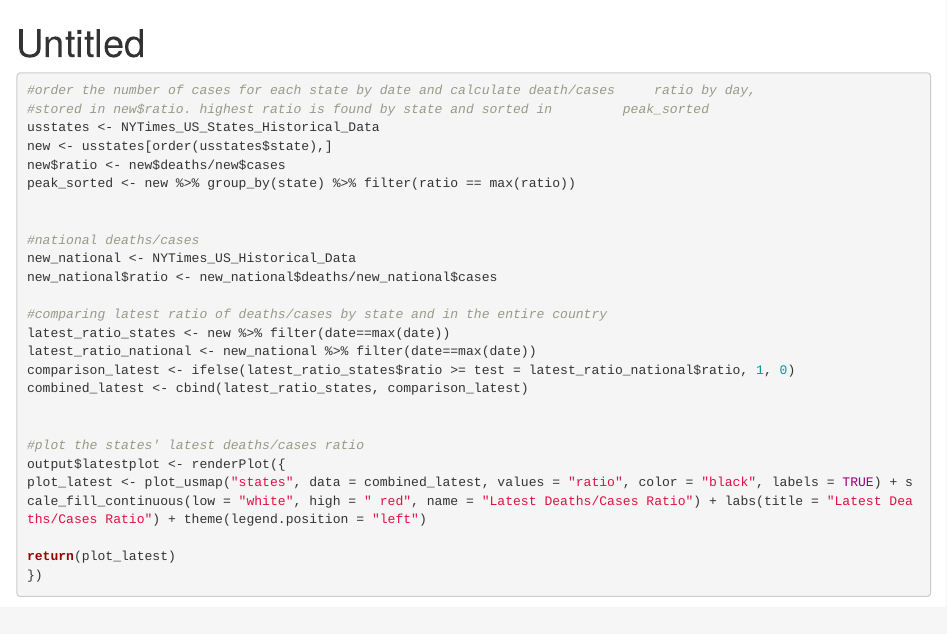
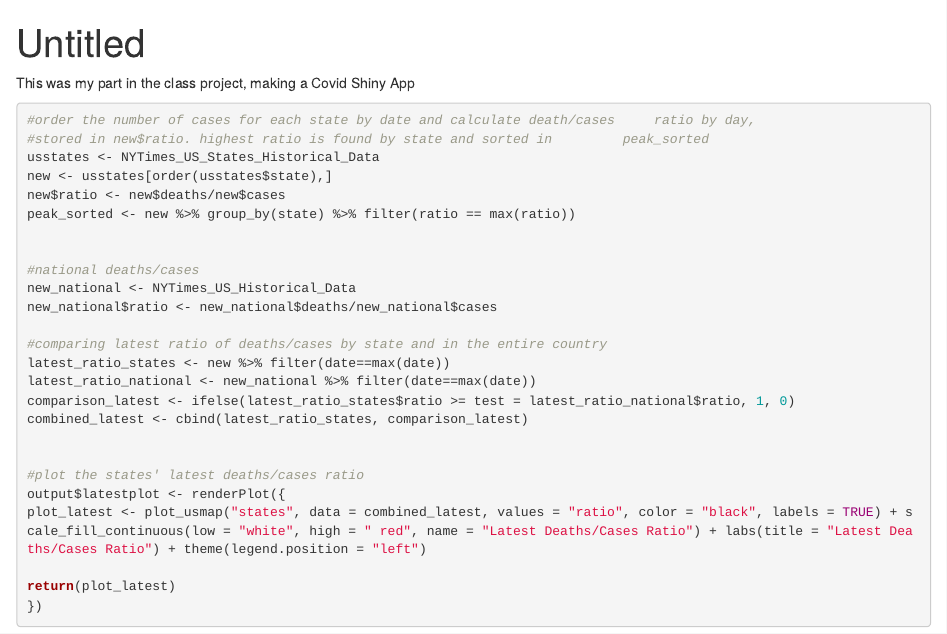
Before and after one commit to markokonjevic/school-projects, an R Markdown document (My part.Rmd): the page in a window 1100 px wide, from its top. Rendered offline with R 4.5, knitr and Pandoc, with nearby package versions.

Commit message:
My part in the class Covid Shiny App project.

````diff
--- a/My part.Rmd
+++ b/My part.Rmd
@@ -7,7 +7,10 @@ output: html_document
 knitr::opts_chunk$set(echo = TRUE)
 ```
 
+
+This was my part in the class project, making a Covid Shiny App
 ```{r}
+
 
 #order the number of cases for each state by date and calculate death/cases     ratio by day,
 #stored in new$ratio. highest ratio is found by state and sorted in         peak_sorted
````
